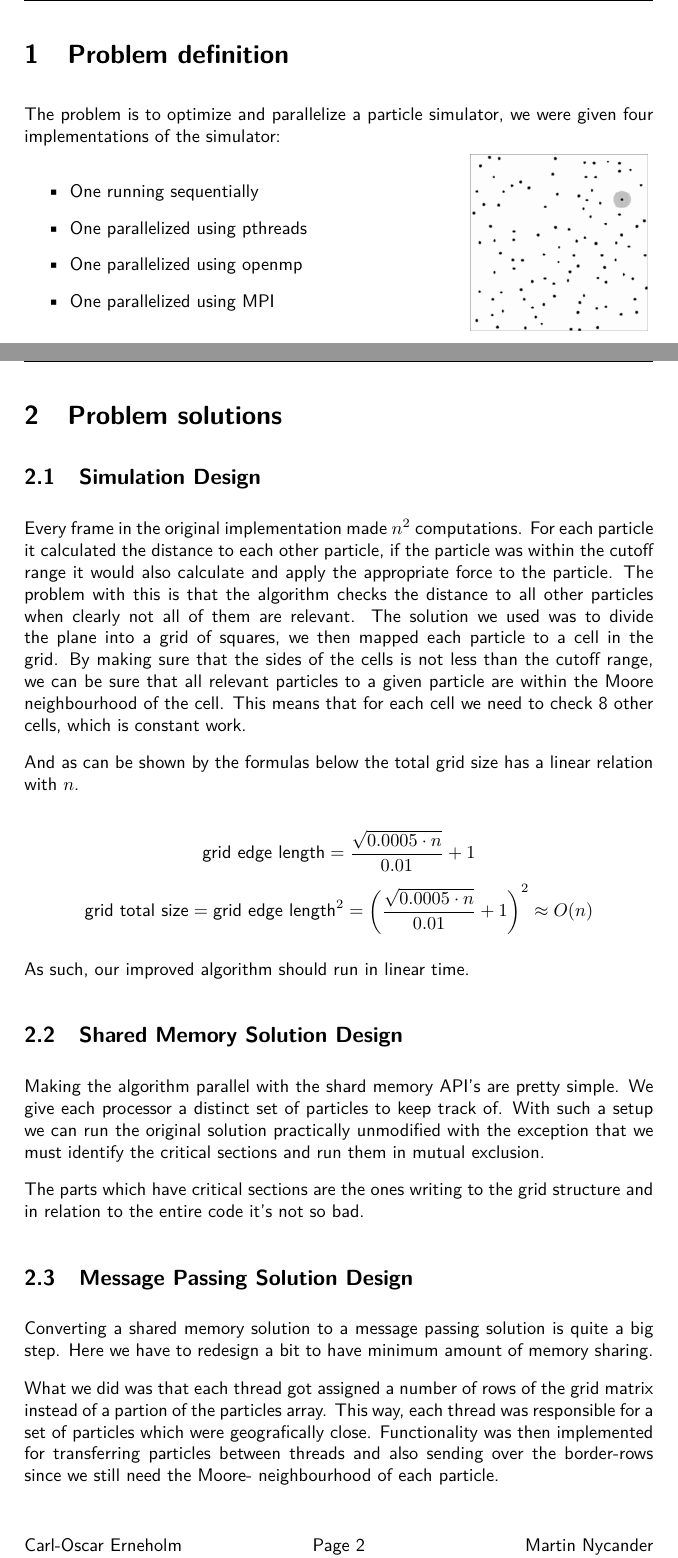
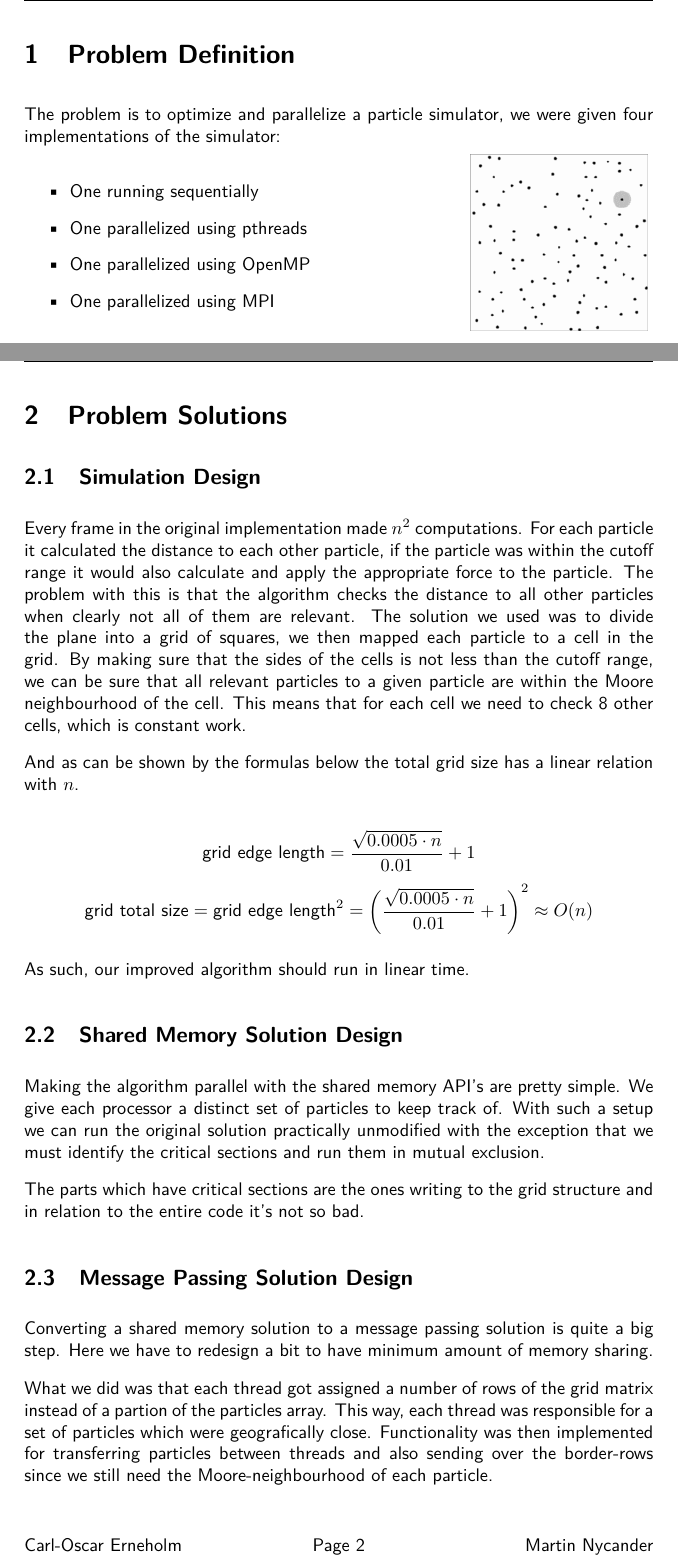
Before and after one commit to Nycander/ID1217--Parallelize-Particle-Simulation, a LaTeX document (report/report.tex, which reads report/problemdefinition.tex, report/problemsolution.tex): two parts of pages 3 and 4 of 9, joined at a grey line, cut so that both start at the same text. Compiled offline with pdfLaTeX.

Commit message:
Fixed some typos and stuff.

```diff
--- a/report/problemdefinition.tex
+++ b/report/problemdefinition.tex
@@ -15,7 +12,7 @@ were given four implementations of the simulator:
 \begin{itemize}
      \item One running sequentially
      \item One parallelized using pthreads
-     \item One parallelized using openmp
+     \item One parallelized using OpenMP
      \item One parallelized using MPI
 \end{itemize}
 
--- a/report/problemsolution.tex
+++ b/report/problemsolution.tex
@@ -28,11 +28,11 @@
 
     \subsection{Shared Memory Solution Design}
 
-    Making the algorithm parallel with the shard memory API's are pretty simple.
-    We give each processor a distinct set of particles to keep track of. With
-    such a setup we can run the original solution practically unmodified with
-    the exception that we must identify the critical sections and run them in
-    mutual exclusion.
+    Making the algorithm parallel with the shared memory API's are pretty
+    simple. We give each processor a distinct set of particles to keep track
+    of. With such a setup we can run the original solution practically
+    unmodified with the exception that we must identify the critical sections
+    and run them in mutual exclusion.
 
     The parts which have critical sections are the ones writing to the grid
     structure and in relation to the entire code it's not so bad.
--- a/report/report.tex
+++ b/report/report.tex
@@ -56,12 +57,12 @@
 % Your report should be few (about 10) pages of text plus tables and figures and an optional Appendix.
 
 \newpage
-\section{Problem definition}
+\section{Problem Definition}
 
 \input{problemdefinition.tex}
 
 \newpage
-\section{Problem solutions}
+\section{Problem Solutions}
 
 \input{problemsolution.tex}
 
```
Also changed, not shown: report/results.tex (+3 -10 lines), report/problemdefinition.tex (3 more changed lines), report/problemsolution.tex (4 more changed lines), report/report.tex (3 more changed lines).
